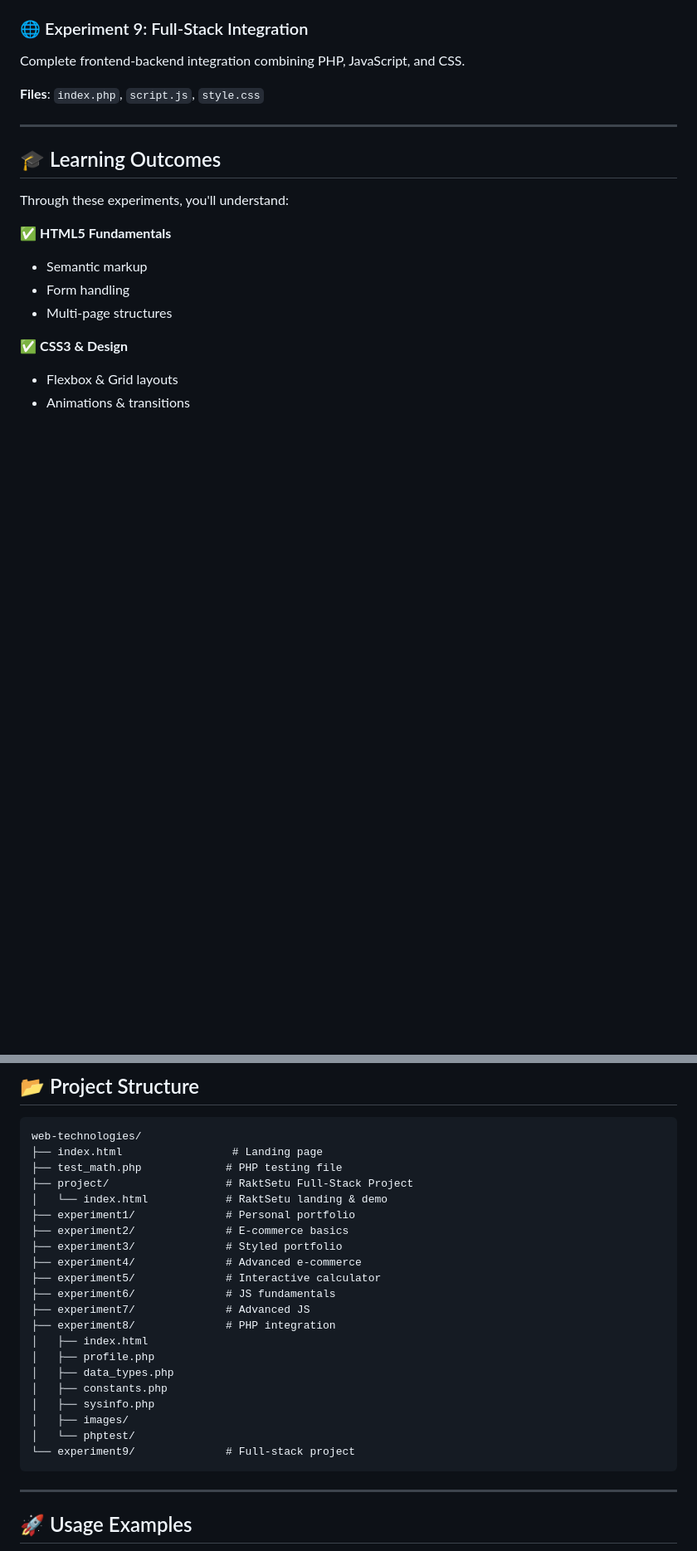
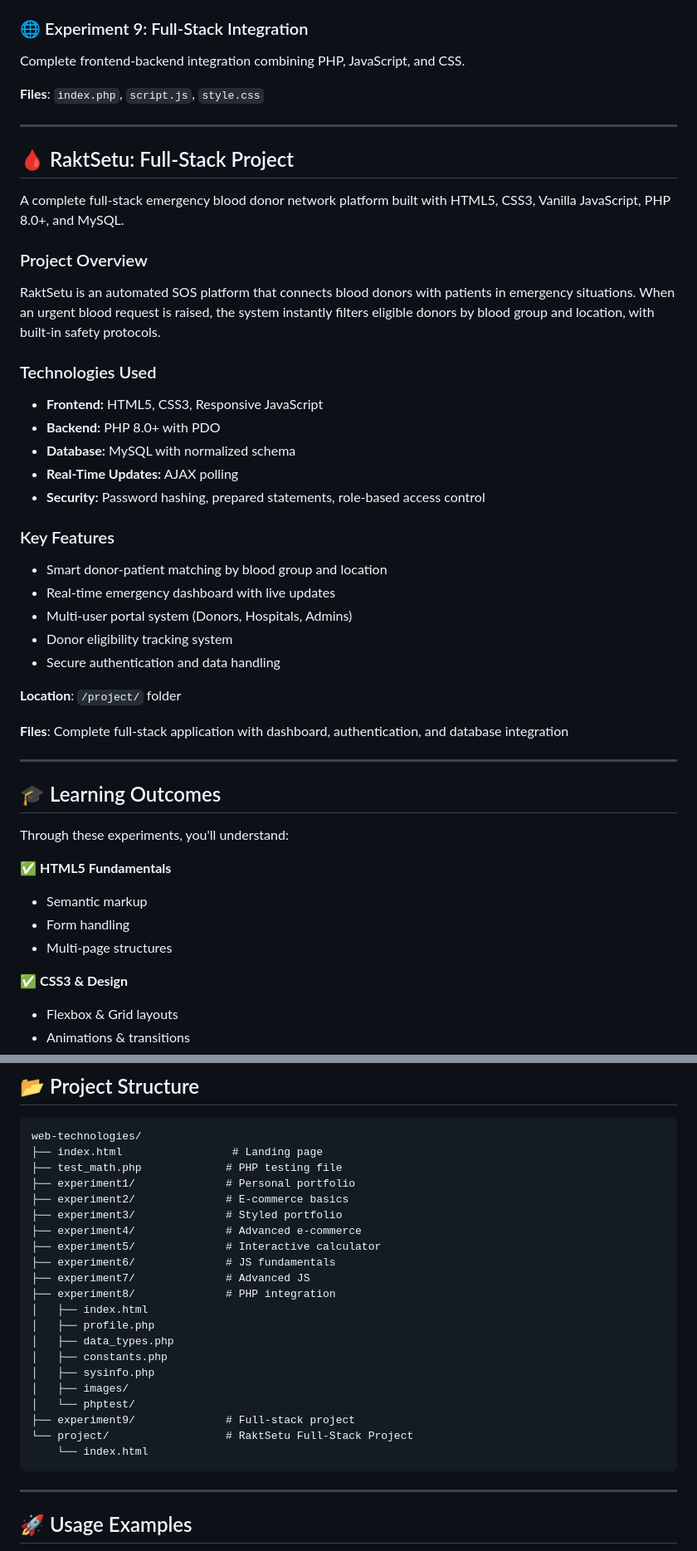
Before and after one commit to shivamsuhana/web-technologies, a Markdown page: README.md, 2 parts joined by grey strips. Shown at 83% size. GitHub-like rendering; blank space fills up the shorter version.

````diff
--- a/README.md
+++ b/README.md
@@ -201,6 +153,33 @@ Complete frontend-backend integration combining PHP, JavaScript, and CSS.
 
 ---
 
+## 🩸 RaktSetu: Full-Stack Project
+
+A complete full-stack emergency blood donor network platform built with HTML5, CSS3, Vanilla JavaScript, PHP 8.0+, and MySQL.
+
+### Project Overview
+RaktSetu is an automated SOS platform that connects blood donors with patients in emergency situations. When an urgent blood request is raised, the system instantly filters eligible donors by blood group and location, with built-in safety protocols.
+
+### Technologies Used
+- **Frontend:** HTML5, CSS3, Responsive JavaScript
+- **Backend:** PHP 8.0+ with PDO
+- **Database:** MySQL with normalized schema
+- **Real-Time Updates:** AJAX polling
+- **Security:** Password hashing, prepared statements, role-based access control
+
+### Key Features
+- Smart donor-patient matching by blood group and location
+- Real-time emergency dashboard with live updates
+- Multi-user portal system (Donors, Hospitals, Admins)
+- Donor eligibility tracking system
+- Secure authentication and data handling
+
+**Location**: `/project/` folder
+
+**Files**: Complete full-stack application with dashboard, authentication, and database integration
+
+---
+
 ## 🎓 Learning Outcomes
 
 Through these experiments, you'll understand:
@@ -255,8 +234,6 @@ Text Secondary:        #94a3b8 (Gray)
 web-technologies/
 ├── index.html                 # Landing page
 ├── test_math.php             # PHP testing file
-├── project/                  # RaktSetu Full-Stack Project
-│   └── index.html            # RaktSetu landing & demo
 ├── experiment1/              # Personal portfolio
 ├── experiment2/              # E-commerce basics
 ├── experiment3/              # Styled portfolio
@@ -272,7 +249,9 @@ web-technologies/
 │   ├── sysinfo.php
 │   ├── images/
 │   └── phptest/
-└── experiment9/              # Full-stack project
+├── experiment9/              # Full-stack project
+└── project/                  # RaktSetu Full-Stack Project
+    └── index.html
 ```
 
 ---
````
Also changed, not shown: other parts of README.md (+12 -66 lines).
